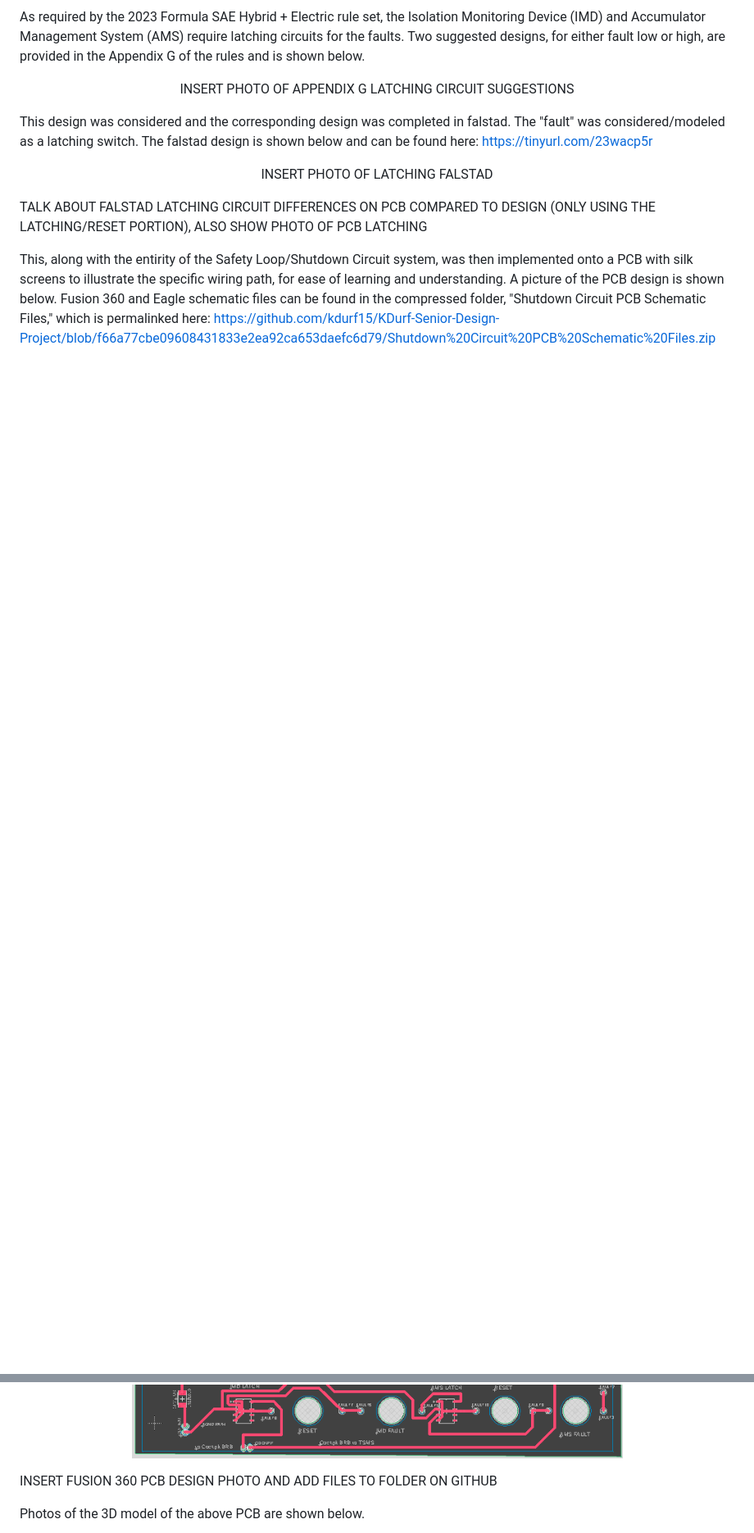
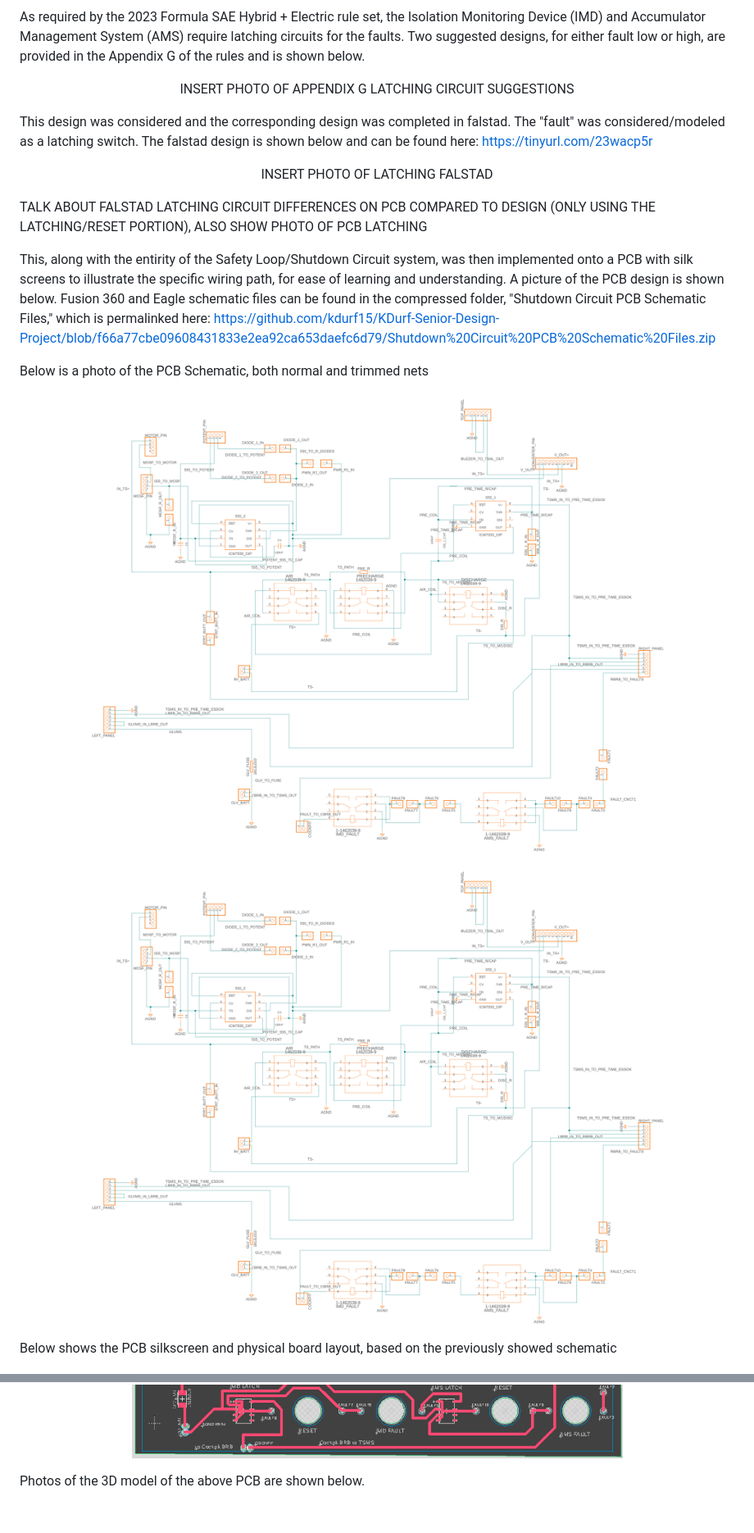
Before and after one commit to kdurf15/KDurf-Senior-Design-Project, a Markdown page: README.md, 2 parts joined by grey strips. Shown at 82% size. GitHub-like rendering; blank space fills up the shorter version.

```diff
--- a/README.md
+++ b/README.md
@@ -142,10 +142,21 @@ TALK ABOUT FALSTAD LATCHING CIRCUIT DIFFERENCES ON PCB COMPARED TO DESIGN (ONLY
 
 This, along with the entirity of the Safety Loop/Shutdown Circuit system, was then implemented onto a PCB with silk screens to illustrate the specific wiring path, for ease of learning and understanding. A picture of the PCB design is shown below. Fusion 360 and Eagle schematic files can be found in the compressed folder, "Shutdown Circuit PCB Schematic Files," which is permalinked here: https://github.com/kdurf15/KDurf-Senior-Design-Project/blob/f66a77cbe09608431833e2ea92ca653daefc6d79/Shutdown%20Circuit%20PCB%20Schematic%20Files.zip
 
+Below is a photo of the PCB Schematic, both normal and trimmed nets
+
+<p align="center">
+  <img width="706" alt="PCB Schematic" src="https://github.com/kdurf15/KDurf-Senior-Design-Project/blob/20650611ab7f731d7821bba60f4589752a2b1333/PCB%20Schematic.png">
+</p>
+
+<p align="center">
+  <img width="706" alt="PCB Schematic" src="https://github.com/kdurf15/KDurf-Senior-Design-Project/blob/20650611ab7f731d7821bba60f4589752a2b1333/PCB%20Schematic.png">
+</p>
+
+Below shows the PCB silkscreen and physical board layout, based on the previously showed schematic
+
 <p align="center">
   <img width="706" alt="PCB Layout Photo" src="https://github.com/kdurf15/KDurf-Senior-Design-Project/blob/5304f1a94ec4681c94315d3332f6c63b97bb314e/PCB%20Layout%20Photo.png">
 
-  INSERT FUSION 360 PCB DESIGN PHOTO AND ADD FILES TO FOLDER ON GITHUB
 </p>
 
 Photos of the 3D model of the above PCB are shown below.
```
